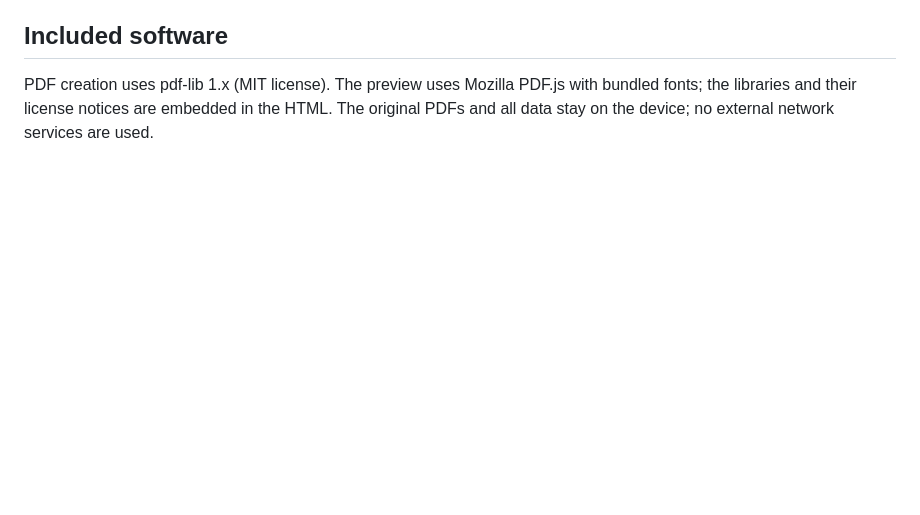
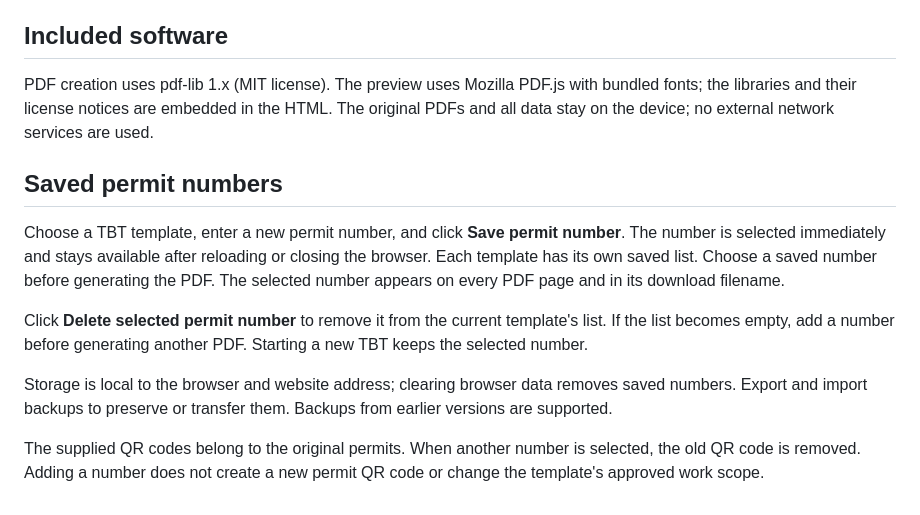
Before and after one commit to jaseel-mk/tbt-generator, a Markdown page: USER-GUIDE.md, the part around the change. GitHub-like rendering; blank space fills up the shorter version.

Commit message:
Document saved permit numbers and backup behavior

```diff
--- a/USER-GUIDE.md
+++ b/USER-GUIDE.md
@@ -41,3 +41,13 @@ PDF generation was checked for all three permits, all 11 tasks with three attend
 ## Included software
 
 PDF creation uses pdf-lib 1.x (MIT license). The preview uses Mozilla PDF.js with bundled fonts; the libraries and their license notices are embedded in the HTML. The original PDFs and all data stay on the device; no external network services are used.
+
+## Saved permit numbers
+
+Choose a TBT template, enter a new permit number, and click **Save permit number**. The number is selected immediately and stays available after reloading or closing the browser. Each template has its own saved list. Choose a saved number before generating the PDF. The selected number appears on every PDF page and in its download filename.
+
+Click **Delete selected permit number** to remove it from the current template's list. If the list becomes empty, add a number before generating another PDF. Starting a new TBT keeps the selected number.
+
+Storage is local to the browser and website address; clearing browser data removes saved numbers. Export and import backups to preserve or transfer them. Backups from earlier versions are supported.
+
+The supplied QR codes belong to the original permits. When another number is selected, the old QR code is removed. Adding a number does not create a new permit QR code or change the template's approved work scope.
```
